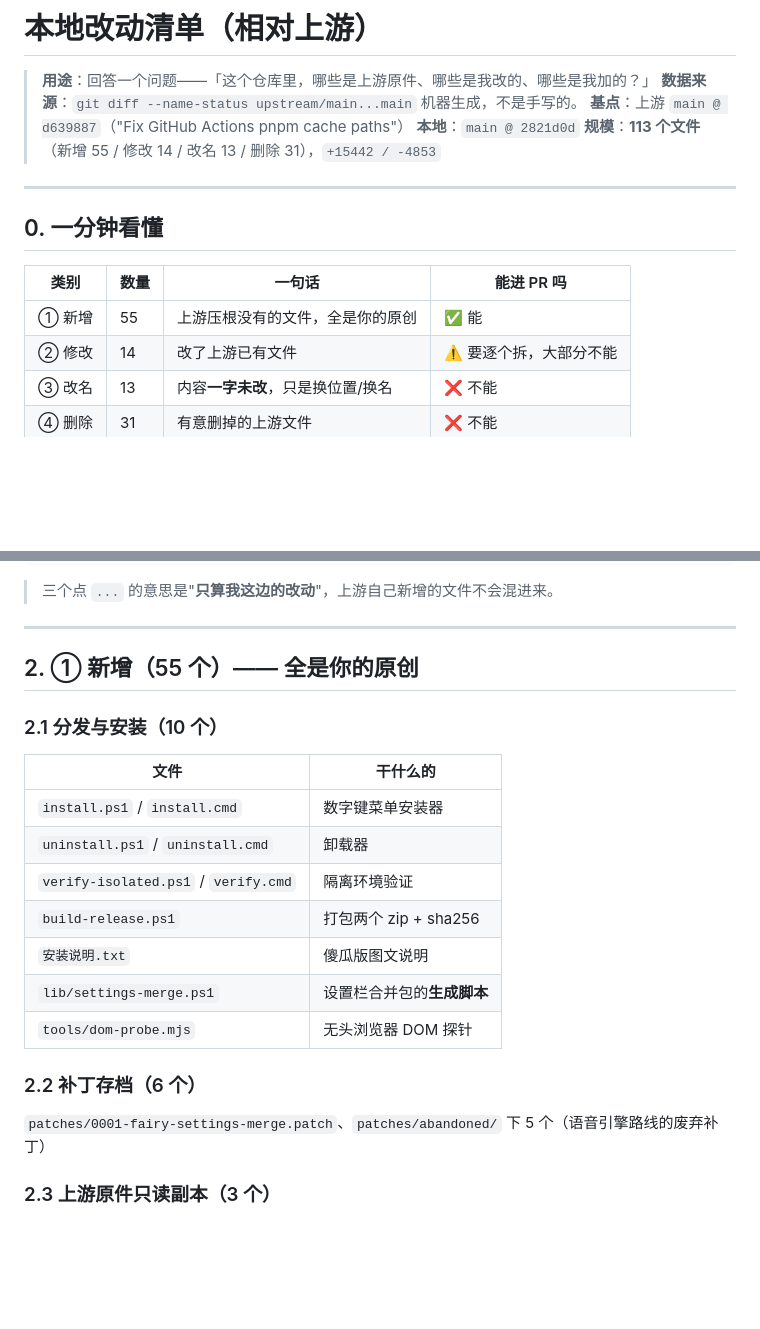
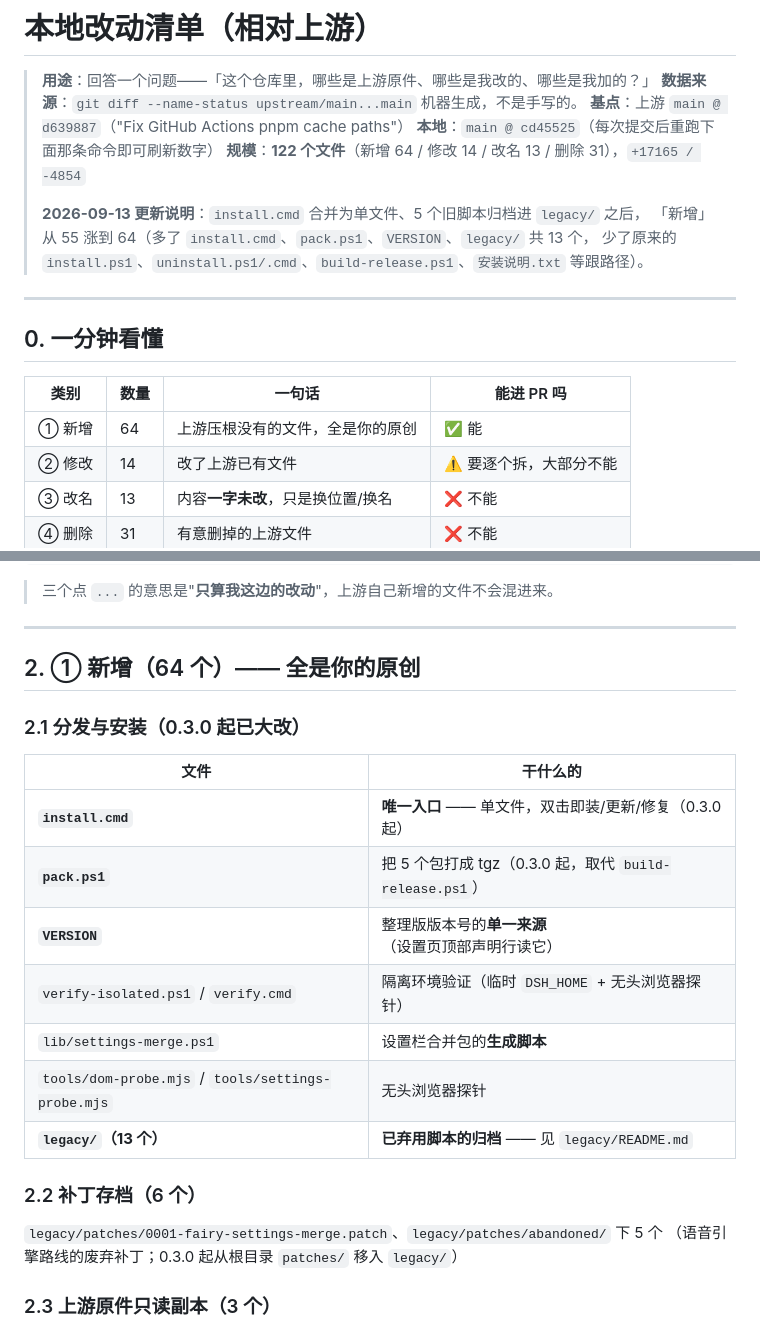
Before and after one commit to SoYRchl/Fairy-DSH-Fresh, a Markdown page: docs/改动清单.md, 2 parts joined by grey strips. Drawn GitHub-style; blank space fills up the shorter version.

```diff
--- a/docs/改动清单.md
+++ b/docs/改动清单.md
@@ -3,8 +3,12 @@
 > **用途**：回答一个问题——「这个仓库里，哪些是上游原件、哪些是我改的、哪些是我加的？」
 > **数据来源**：`git diff --name-status upstream/main...main` 机器生成，不是手写的。
 > **基点**：上游 `main @ d639887`（"Fix GitHub Actions pnpm cache paths"）
-> **本地**：`main @ 2821d0d`
-> **规模**：**113 个文件**（新增 55 / 修改 14 / 改名 13 / 删除 31），`+15442 / -4853`
+> **本地**：`main @ cd45525`（每次提交后重跑下面那条命令即可刷新数字）
+> **规模**：**122 个文件**（新增 64 / 修改 14 / 改名 13 / 删除 31），`+17165 / -4854`
+>
+> **2026-09-13 更新说明**：`install.cmd` 合并为单文件、5 个旧脚本归档进 `legacy/` 之后，
+> 「新增」从 55 涨到 64（多了 `install.cmd`、`pack.ps1`、`VERSION`、`legacy/` 共 13 个，
+> 少了原来的 `install.ps1`、`uninstall.ps1/.cmd`、`build-release.ps1`、`安装说明.txt` 等跟路径）。
 
 ---
 
@@ -12,7 +16,7 @@
 
 | 类别 | 数量 | 一句话 | 能进 PR 吗 |
 | --- | --- | --- | --- |
-| ① 新增 | 55 | 上游压根没有的文件，全是你的原创 | ✅ 能 |
+| ① 新增 | 64 | 上游压根没有的文件，全是你的原创 | ✅ 能 |
 | ② 修改 | 14 | 改了上游已有文件 | ⚠️ 要逐个拆，大部分不能 |
 | ③ 改名 | 13 | 内容**一字未改**，只是换位置/换名 | ❌ 不能 |
 | ④ 删除 | 31 | 有意删掉的上游文件 | ❌ 不能 |
@@ -37,21 +41,22 @@ git diff upstream/main...main -- <某个文件路径>       # 看某个文件到
 
 ---
 
-## 2. ① 新增（55 个）—— 全是你的原创
+## 2. ① 新增（64 个）—— 全是你的原创
 
-### 2.1 分发与安装（10 个）
+### 2.1 分发与安装（0.3.0 起已大改）
 | 文件 | 干什么的 |
 | --- | --- |
-| `install.ps1` / `install.cmd` | 数字键菜单安装器 |
-| `uninstall.ps1` / `uninstall.cmd` | 卸载器 |
-| `verify-isolated.ps1` / `verify.cmd` | 隔离环境验证 |
-| `build-release.ps1` | 打包两个 zip + sha256 |
-| `安装说明.txt` | 傻瓜版图文说明 |
+| **`install.cmd`** | **唯一入口** —— 单文件，双击即装/更新/修复（0.3.0 起） |
+| **`pack.ps1`** | 把 5 个包打成 tgz（0.3.0 起，取代 `build-release.ps1`） |
+| **`VERSION`** | 整理版版本号的**单一来源**（设置页顶部声明行读它） |
+| `verify-isolated.ps1` / `verify.cmd` | 隔离环境验证（临时 `DSH_HOME` + 无头浏览器探针） |
 | `lib/settings-merge.ps1` | 设置栏合并包的**生成脚本** |
-| `tools/dom-probe.mjs` | 无头浏览器 DOM 探针 |
+| `tools/dom-probe.mjs` / `tools/settings-probe.mjs` | 无头浏览器探针 |
+| **`legacy/`（13 个）** | **已弃用脚本的归档** —— 见 `legacy/README.md` |
 
 ### 2.2 补丁存档（6 个）
-`patches/0001-fairy-settings-merge.patch`、`patches/abandoned/` 下 5 个（语音引擎路线的废弃补丁）
+`legacy/patches/0001-fairy-settings-merge.patch`、`legacy/patches/abandoned/` 下 5 个
+（语音引擎路线的废弃补丁；0.3.0 起从根目录 `patches/` 移入 `legacy/`）
 
 ### 2.3 上游原件只读副本（3 个）
 `upstream-originals/README.md`、`fairy-visual-client.js`（7838 行）、`fairy-voice-client.js`（1533 行）
```
Also changed, not shown: RELEASE-NOTES.md (+71 -5 lines).
